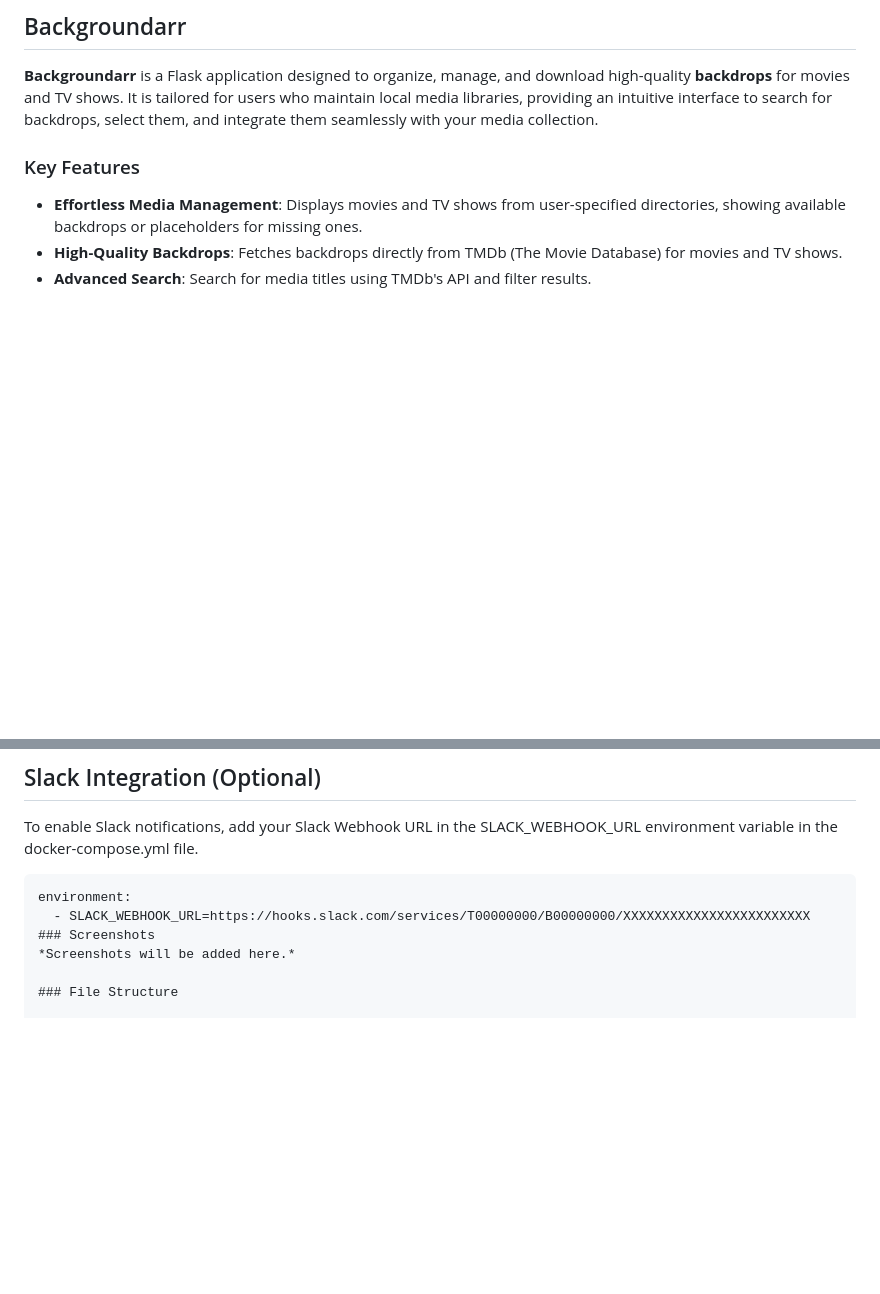
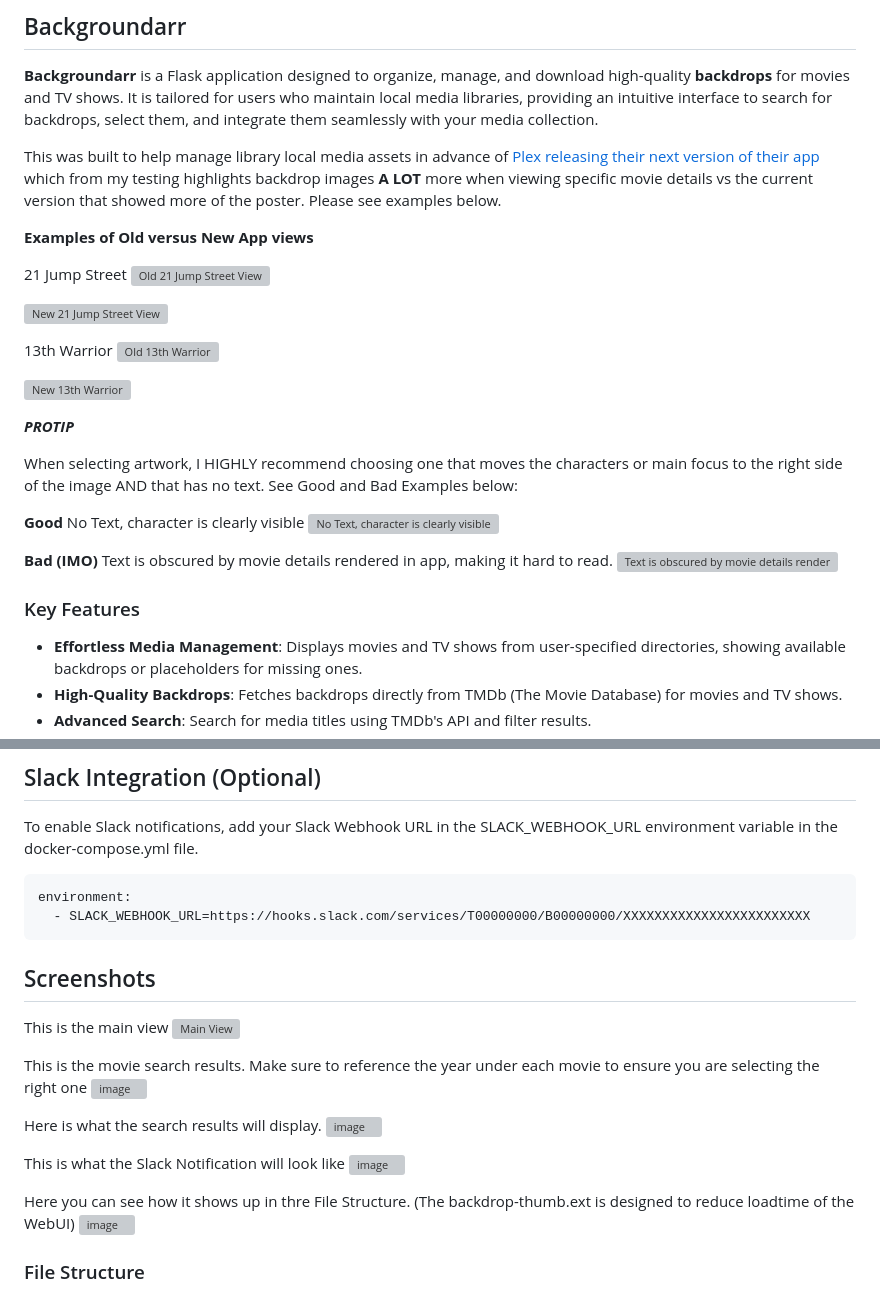
Before and after one commit to anthonysnyder/backgroundarr, a Markdown page: README.md, 2 parts joined by grey strips. Drawn GitHub-style; blank space fills up the shorter version; grey boxes are pictures that could not be loaded.

````diff
--- a/README.md
+++ b/README.md
@@ -1,6 +1,32 @@
 ## Backgroundarr
 
 **Backgroundarr** is a Flask application designed to organize, manage, and download high-quality **backdrops** for movies and TV shows. It is tailored for users who maintain local media libraries, providing an intuitive interface to search for backdrops, select them, and integrate them seamlessly with your media collection.
+
+This was built to help manage library local media assets in advance of [Plex releasing their next version of their app](https://www.plex.tv/blog/new-year-same-mission/) which from my testing highlights backdrop images **A LOT** more when viewing specific movie details vs the current version that showed more of the poster. Please see examples below.
+
+**Examples of Old versus New App views**
+
+21 Jump Street
+![Old 21 Jump Street View](https://github.com/user-attachments/assets/fc2e8638-5460-40dc-97ea-853db293f554)
+
+![New 21 Jump Street View](https://github.com/user-attachments/assets/4d399008-5053-4146-a2b2-459a27eb7aa1)
+
+13th Warrior
+![Old 13th Warrior](https://github.com/user-attachments/assets/b624c792-f9b8-42b5-a345-851a221cd347)
+
+![New 13th Warrior](https://github.com/user-attachments/assets/1cd9e827-4dc8-454f-991d-2968b38b801d)
+
+**_PROTIP_**
+
+When selecting artwork, I HIGHLY recommend choosing one that moves the characters or main focus to the right side of the image AND that has no text. See Good and Bad Examples below:
+
+**Good**
+No Text, character is clearly visible
+![No Text, character is clearly visible](https://github.com/user-attachments/assets/5cb0279a-6f84-4b74-9a4d-3fd785c0c267)
+
+**Bad (IMO)**
+Text is obscured by movie details rendered in app, making it hard to read.
+![Text is obscured by movie details rendered in app, making it hard to read.](https://github.com/user-attachments/assets/0b20dd02-7e6b-4843-8be6-241c08f5599a)
 
 ### Key Features
 
@@ -70,8 +96,25 @@ To enable Slack notifications, add your Slack Webhook URL in the SLACK_WEBHOOK_U
 ```
 environment:
   - SLACK_WEBHOOK_URL=https://hooks.slack.com/services/T00000000/B00000000/XXXXXXXXXXXXXXXXXXXXXXXX
-### Screenshots
-*Screenshots will be added here.*
+```
+
+## Screenshots
+
+This is the main view
+![Main View](https://github.com/user-attachments/assets/2a547a36-6dd1-4398-8807-852fa62d7bbb)
+
+This is the movie search results. Make sure to reference the year under each movie to ensure you are selecting the right one
+![image](https://github.com/user-attachments/assets/5132d236-fb05-40ec-9153-d3ed19595f9a)
+
+Here is what the search results will display.
+![image](https://github.com/user-attachments/assets/a54b40d3-23ab-4b09-9c0b-a792ebfd24e5)
+
+This is what the Slack Notification will look like
+![image](https://github.com/user-attachments/assets/ec7ae342-ddb4-4eb2-9c71-ae25117bd319)
+
+Here you can see how it shows up in thre File Structure. (The backdrop-thumb.ext is designed to reduce loadtime of the WebUI)
+![image](https://github.com/user-attachments/assets/df6fbad9-7cf6-4fdf-b25a-290e575602e9)
+
 
 ### File Structure
 
````
